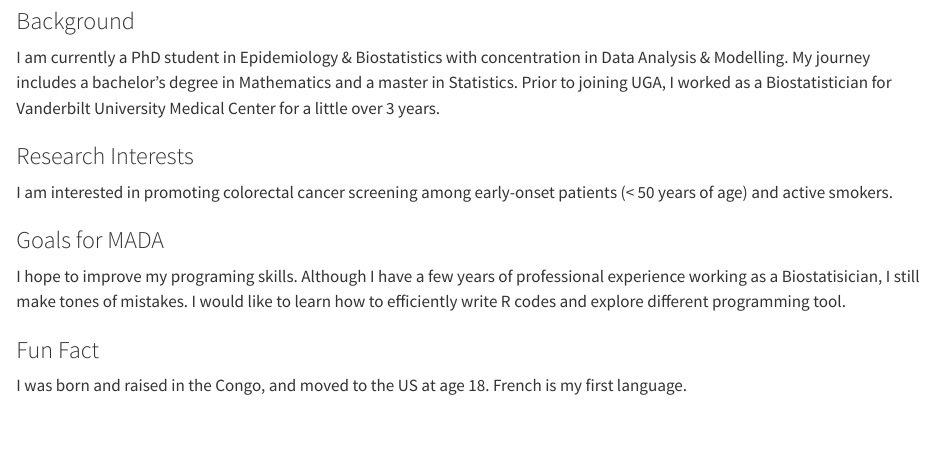
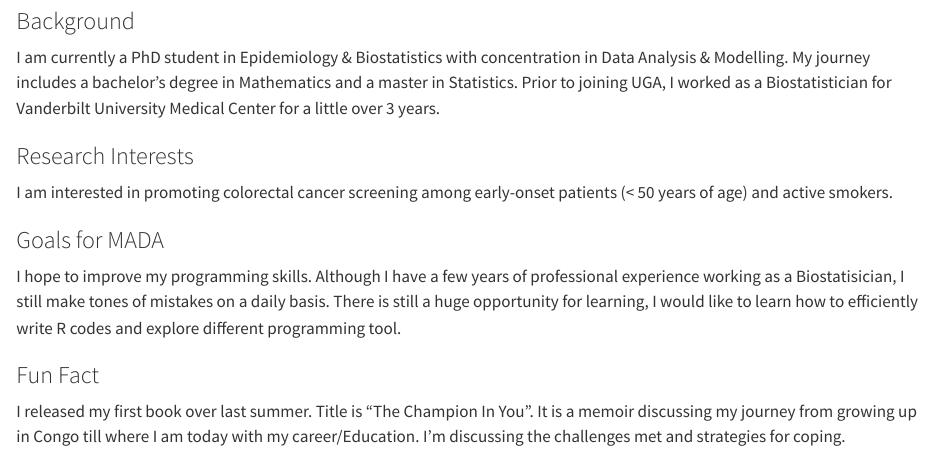
Before and after one commit to okichris90/christianokitondo-MADA-portfolio, a Quarto document (aboutme.qmd): the page in a window 1100 px wide, from 80 px down. Rendered offline with R 4.5, knitr and Pandoc in place of Quarto, with nearby package versions.

Commit message:
New change

```diff
--- a/_quarto.yml
+++ b/_quarto.yml
@@ -18,7 +18,7 @@ website:
             href: ./tidytuesday_exercise.html
     right:
       - icon: github
-        href: URL-TO-THIS-REPOSITORY-HERE
+        href: https://okichris90.github.io/christianokitondo-MADA-portfolio/
 
 format:
   html:
--- a/aboutme.qmd
+++ b/aboutme.qmd
@@ -15,8 +15,8 @@ I am interested in promoting colorectal cancer screening among early-onset patie
 
 ### Goals for MADA
 
-I hope to improve my programing skills. Although I have a few years of professional experience working as a Biostatisician, I still make tones of mistakes. I would like to learn how to efficiently write R codes and explore different programming tool.
+I hope to improve my programming skills. Although I have a few years of professional experience working as a Biostatisician, I still make tones of mistakes on a daily basis. There is still a huge opportunity for learning, I would like to learn how to efficiently write R codes and explore different programming tool.
 
 ### Fun Fact
 
-I was born and raised in the Congo, and moved to the US at age 18. French is my first language.
+I released my first book over last summer. Title is "The Champion In You". It is a memoir discussing my journey from growing up in Congo till where I am today with my career/Education. I'm discussing the challenges met and strategies for coping.
```
Also changed, not shown: back_page_about_author.jpeg (added).
